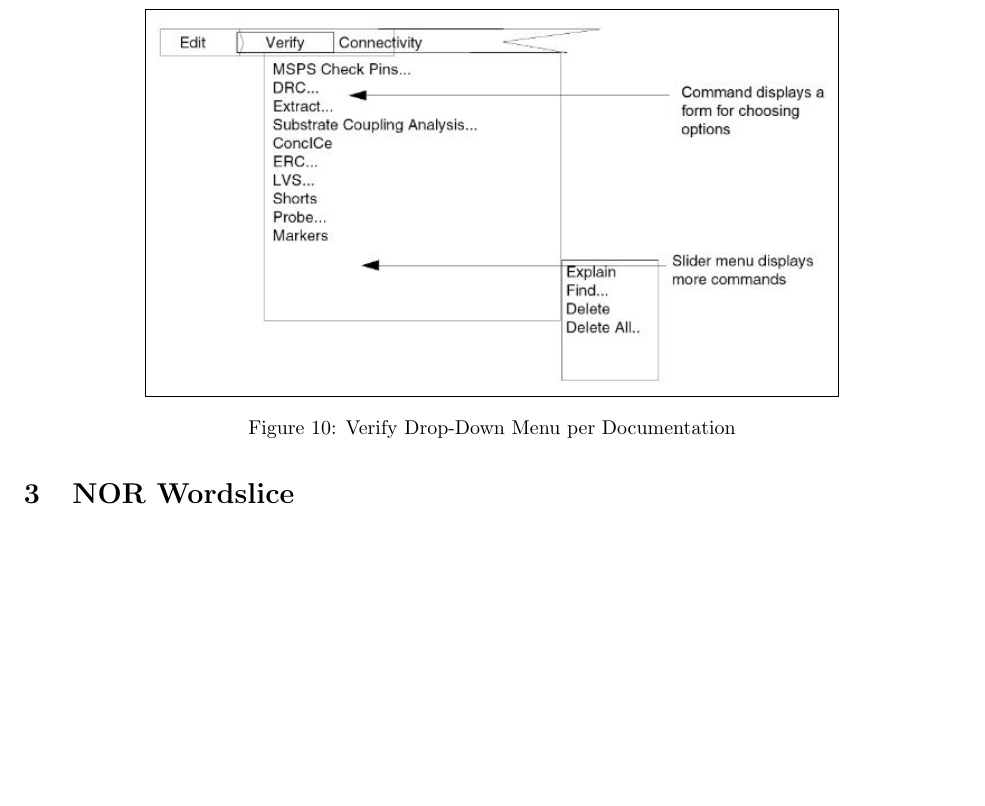
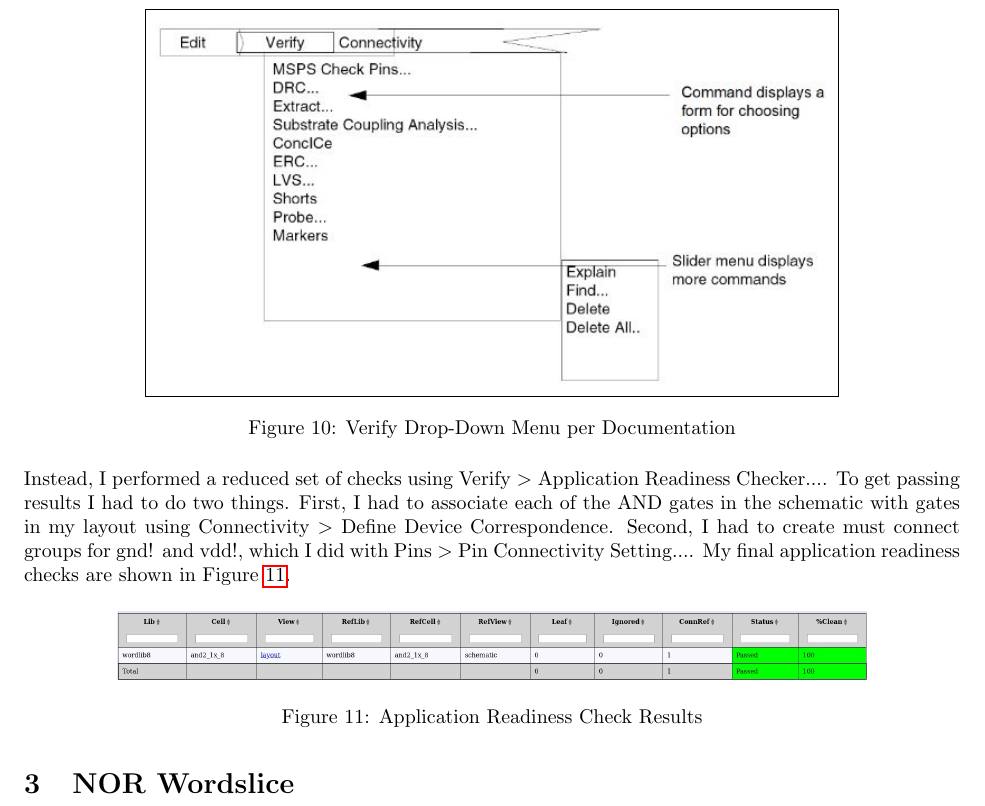
Before and after one commit to osowatzke/ECE_507_Labs, a LaTeX document (3/latex/ECE507_Lab3_Sowatzke.tex): part of page 4 of 4, cut so that both start at the same text, the shorter picture padded with empty space. Compiled offline with pdfLaTeX.

Commit message:
Adding application readiness check results

```diff
--- a/3/latex/ECE507_Lab3_Sowatzke.tex
+++ b/3/latex/ECE507_Lab3_Sowatzke.tex
@@ -165,5 +165,13 @@
 		\label{fig::verify_dropdown_menu_doc}
 	\end{figure}
 
+	\noindent Instead, I performed a reduced set of checks using Verify \textgreater\ Application Readiness Checker.... To get passing results I had to do two things. First, I had to associate each of the AND gates in the schematic with gates in my layout using Connectivity \textgreater\ Define Device Correspondence. Second, I had to create must connect groups for gnd! and vdd!, which I did with Pins \textgreater\ Pin Connectivity Setting.... My final application readiness checks are shown in Figure \ref{fig::and_application_readiness_check}.
+
+	\begin{figure}[H]
+		\centerline{\includegraphics[width=0.8\textwidth]{and_application_readiness_check.png}}
+		\caption{Application Readiness Check Results}
+		\label{fig::and_application_readiness_check}
+	\end{figure}
+
 	\section{NOR Wordslice}
 \end{document}
```
Also changed, not shown: 3/latex/images/and_application_readiness_check.png (added).
